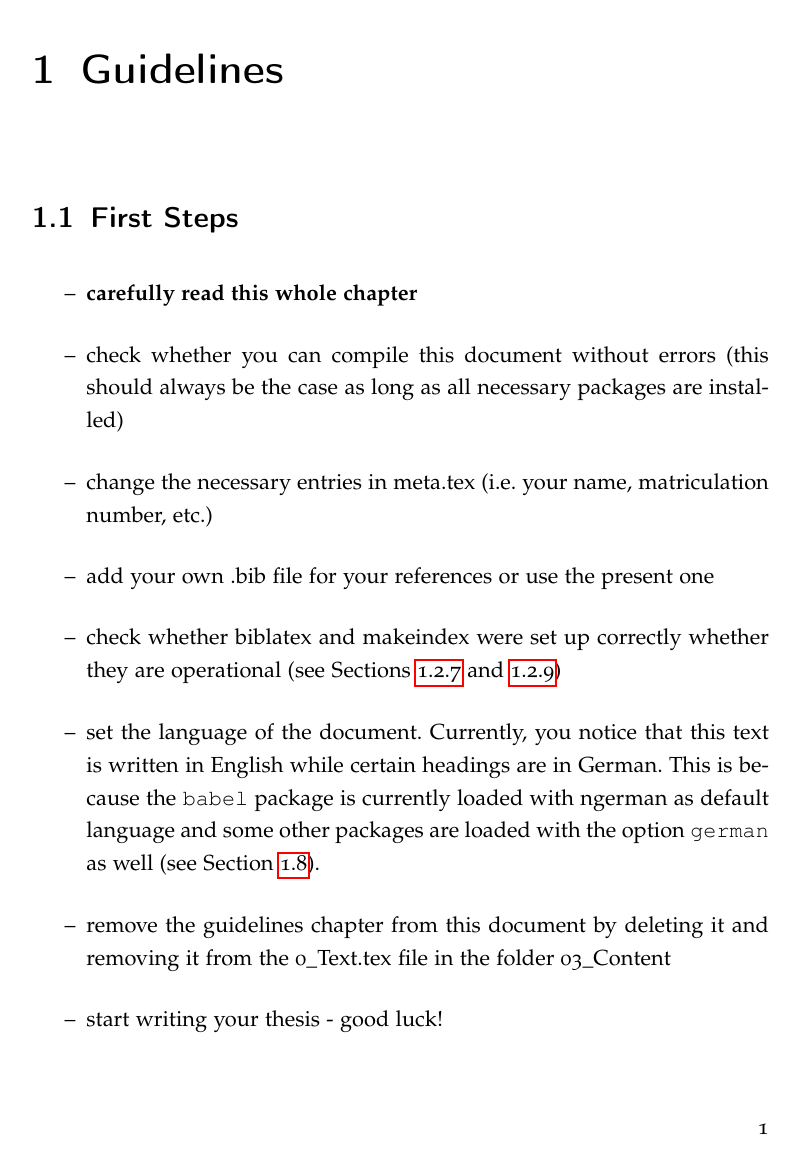
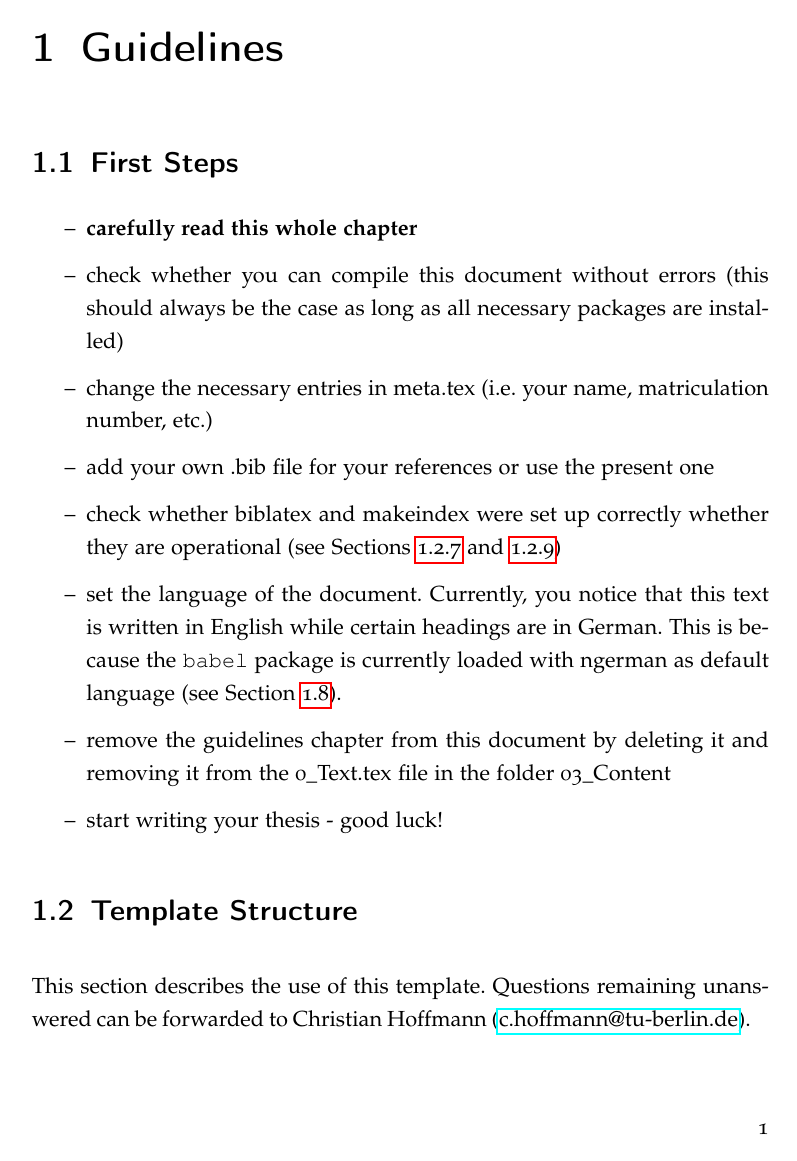
Before and after one commit to varungowtham/phd_thesis_2026, a LaTeX thesis (LaTeX-Vorlage_Thesis/main.tex, which reads LaTeX-Vorlage_Thesis/01_Document_administration/c_Meta.tex, LaTeX-Vorlage_Thesis/03_Content/Guidelines.tex): page 21 of 51. The pictures show the PDF file Styleguide_Abschlussarbeit_dbta.pdf that the author committed with the source.

Commit message:
v1.0.2_small_definition_fix

```diff
--- a/LaTeX-Vorlage_Thesis/01_Document_administration/c_Meta.tex
+++ b/LaTeX-Vorlage_Thesis/01_Document_administration/c_Meta.tex
@@ -46,4 +46,4 @@
 % Options:
 % true: Dissertation
 % false: Bachelor/Master thesis
-\setboolean{isDiss}{false}
+\setboolean{isDiss}{true}
--- a/LaTeX-Vorlage_Thesis/03_Content/Guidelines.tex
+++ b/LaTeX-Vorlage_Thesis/03_Content/Guidelines.tex
@@ -9,7 +9,7 @@
 			\item change the necessary entries in meta.tex (i.e. your name, matriculation number, etc.)
 			\item add your own .bib file for your references or use the present one
 			\item check whether biblatex and makeindex were set up correctly whether they are operational (see Sections \ref{subsec:literature} and \ref{subsec:makeindex})
-			\item set the language of the document. Currently, you notice that this text is written in English while certain headings are in German. This is because the \verb+babel+ package is currently loaded with ngerman as default language and some other packages are loaded with the option \verb+german+ as well (see Section \ref{sec:language}).
+			\item set the language of the document. Currently, you notice that this text is written in English while certain headings are in German. This is because the \verb+babel+ package is currently loaded with ngerman as default language (see Section \ref{sec:language}).
 			\item remove the guidelines chapter from this document by deleting it and removing it from the 0\_Text.tex file in the folder 03\_Content
 			\item start writing your thesis - good luck!
 		\end{itemize}
```
Also changed, not shown: Styleguide_Abschlussarbeit_dbta.pdf, Styleguide_Dissertation_dbta.pdf.
